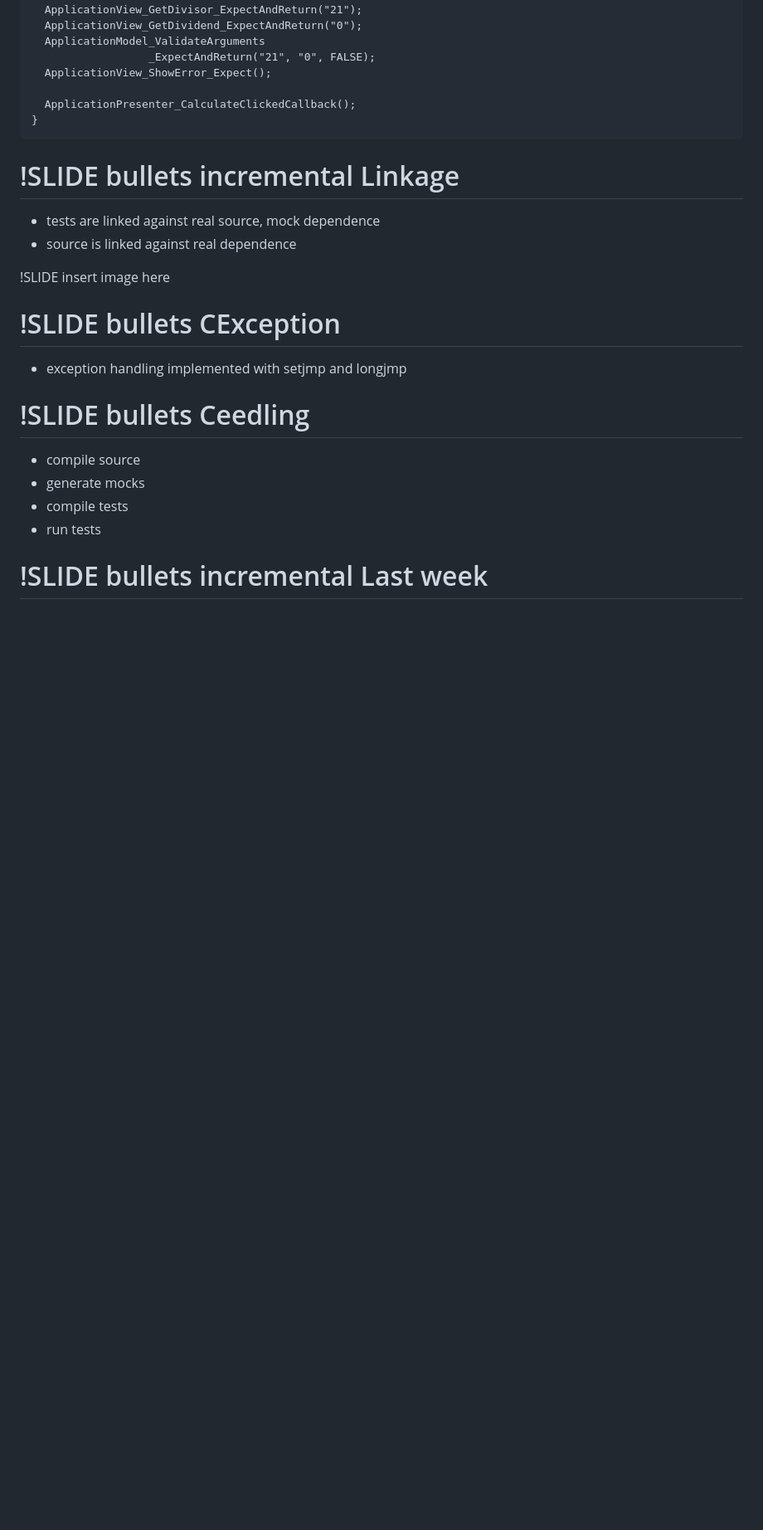
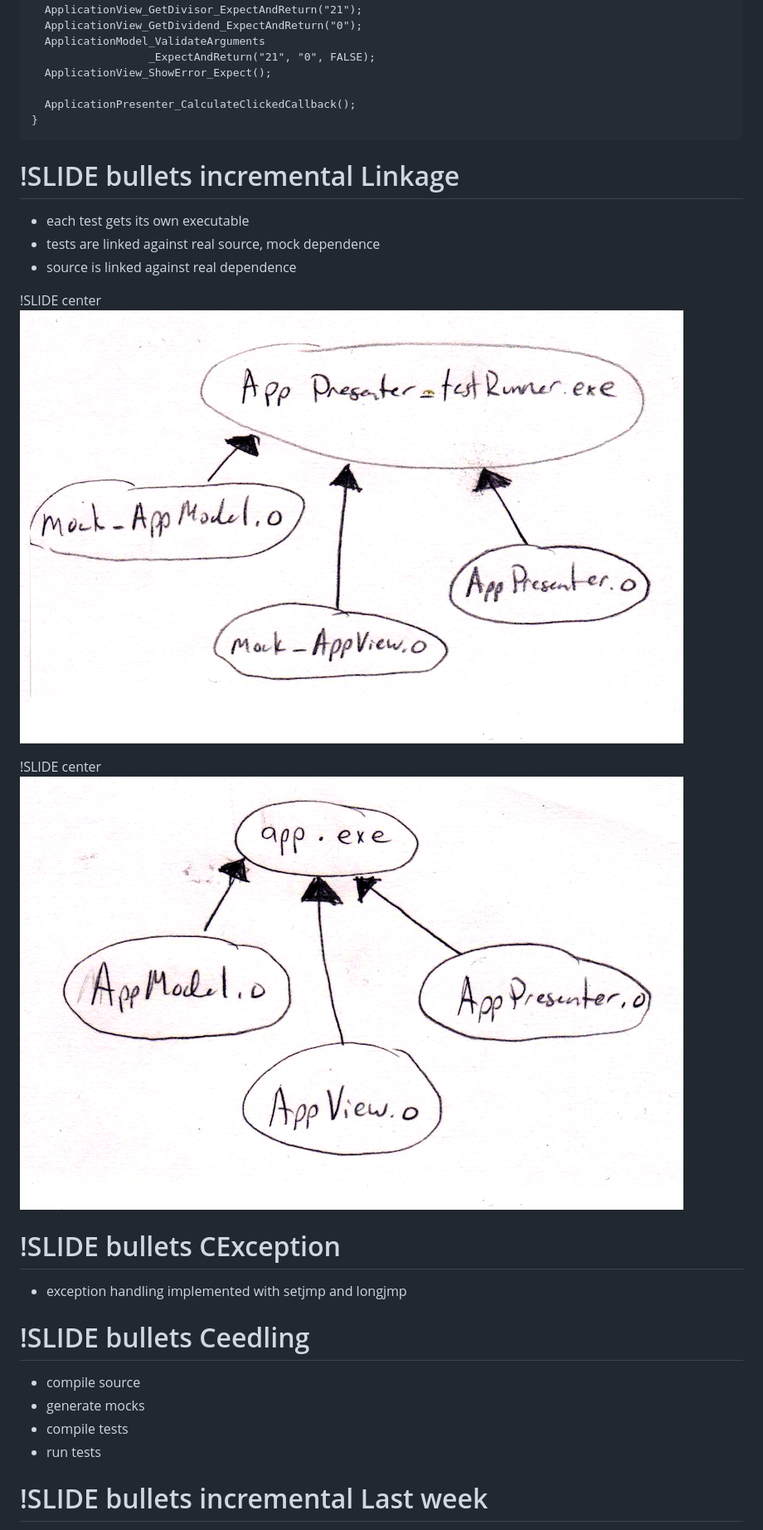
Before and after one commit to fletcherm/march2011_training_bbag, a Markdown page: one/01_slide.md, the part around the change. Shown at 83% size. Drawn GitHub-style; pictures changed too: one/1.png (added), one/2.png (added); blank space fills up the shorter version.

Commit message:
a couple of images

```diff
--- a/one/01_slide.md
+++ b/one/01_slide.md
@@ -80,11 +80,15 @@ CMock
 !SLIDE bullets incremental
 Linkage
 =======
+* each test gets its own executable
 * tests are linked against real source, mock dependence
 * source is linked against real dependence
 
-!SLIDE
-insert image here
+!SLIDE center
+![1](1.png)
+
+!SLIDE center
+![2](2.png)
 
 !SLIDE bullets
 CException
```
Also changed, not shown: 1.png (added), 2.png (added).
